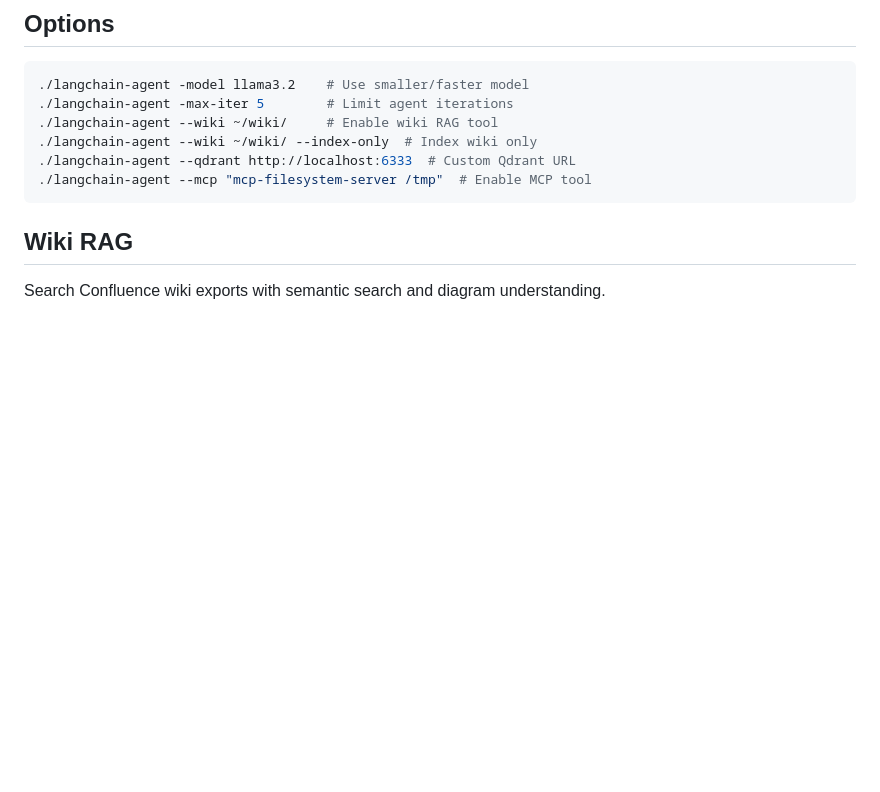
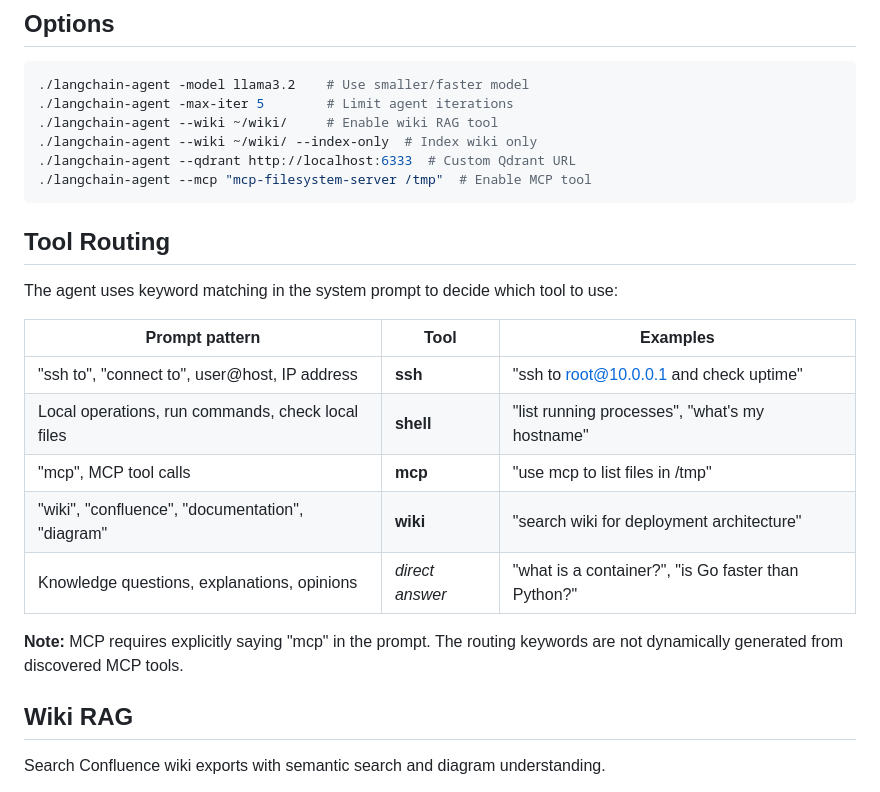
Before and after one commit to iovisor-goodies/langchain-agent, a Markdown page: README.md, the part around the change. GitHub-like rendering; blank space fills up the shorter version.

````diff
--- a/README.md
+++ b/README.md
@@ -51,6 +51,20 @@ Commands:
 ./langchain-agent --qdrant http://localhost:6333  # Custom Qdrant URL
 ./langchain-agent --mcp "mcp-filesystem-server /tmp"  # Enable MCP tool
 ```
+
+## Tool Routing
+
+The agent uses keyword matching in the system prompt to decide which tool to use:
+
+| Prompt pattern | Tool | Examples |
+|---|---|---|
+| "ssh to", "connect to", user@host, IP address | **ssh** | "ssh to root@10.0.0.1 and check uptime" |
+| Local operations, run commands, check local files | **shell** | "list running processes", "what's my hostname" |
+| "mcp", MCP tool calls | **mcp** | "use mcp to list files in /tmp" |
+| "wiki", "confluence", "documentation", "diagram" | **wiki** | "search wiki for deployment architecture" |
+| Knowledge questions, explanations, opinions | *direct answer* | "what is a container?", "is Go faster than Python?" |
+
+**Note:** MCP requires explicitly saying "mcp" in the prompt. The routing keywords are not dynamically generated from discovered MCP tools.
 
 ## Wiki RAG
 
````
Also changed, not shown: CLAUDE.md (+12 -6 lines).
